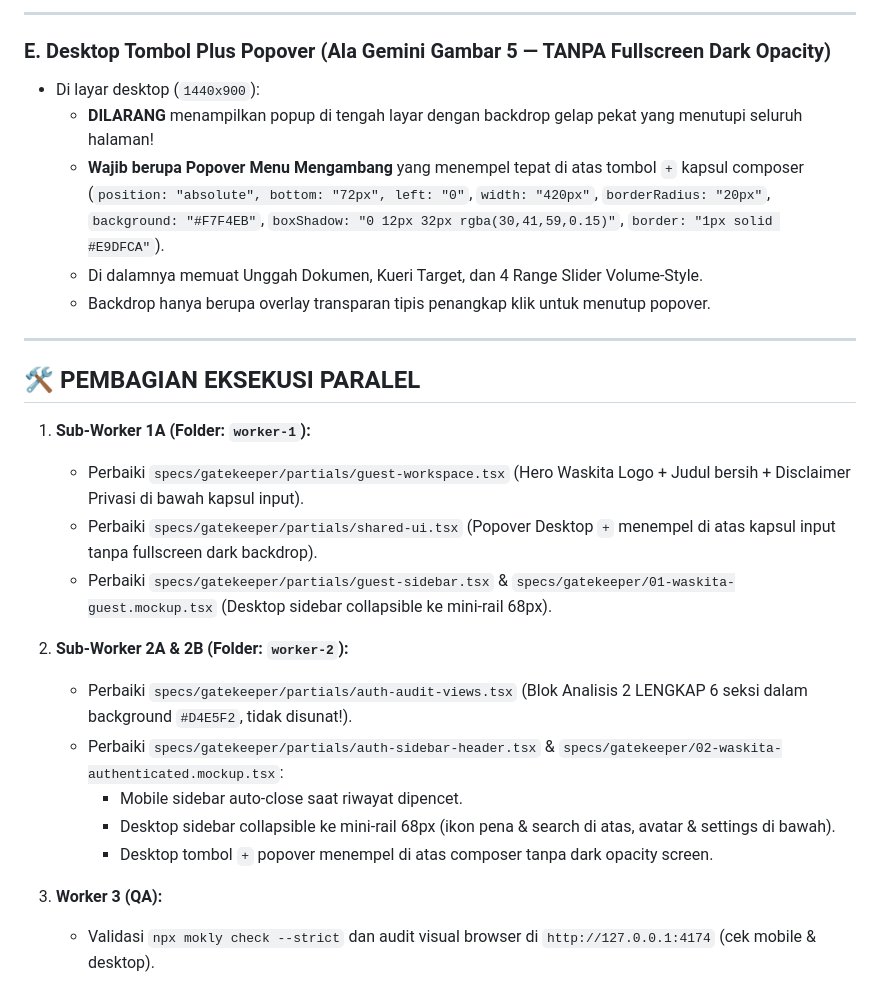
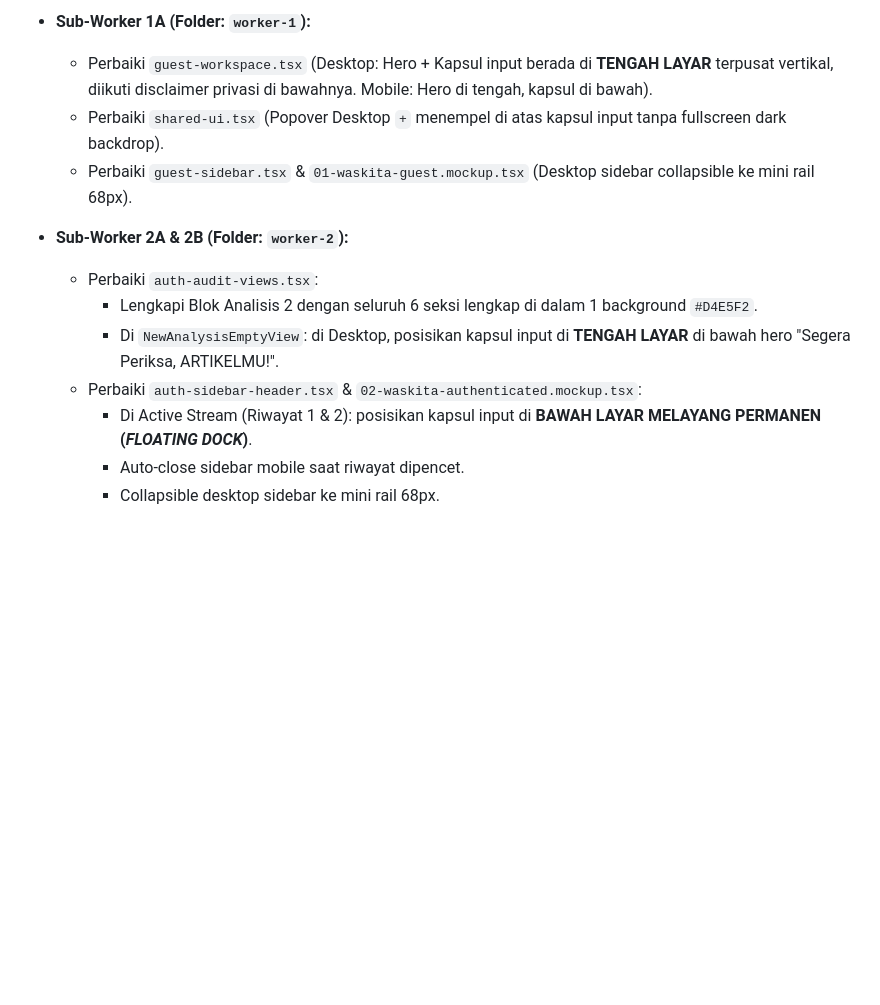
Before and after one commit to Ahmad-Saif-Almuflihin-4342301053/sandbox-multiagent-pipeline, a Markdown page: specs/design-task.md, the part around one of its changes. Drawn GitHub-style; blank space fills up the shorter version.

```diff
--- a/specs/design-task.md
+++ b/specs/design-task.md
@@ -51,28 +56,14 @@
 
----
+* **Sub-Worker 1A (Folder: `worker-1`):**
+  - Perbaiki `guest-workspace.tsx` (Desktop: Hero + Kapsul input berada di **TENGAH LAYAR** terpusat vertikal, diikuti disclaimer privasi di bawahnya. Mobile: Hero di tengah, kapsul di bawah).
+  - Perbaiki `shared-ui.tsx` (Popover Desktop `+` menempel di atas kapsul input tanpa fullscreen dark backdrop).
+  - Perbaiki `guest-sidebar.tsx` & `01-waskita-guest.mockup.tsx` (Desktop sidebar collapsible ke mini rail 68px).
 
-### E. Desktop Tombol Plus Popover (Ala Gemini Gambar 5 — TANPA Fullscreen Dark Opacity)
-* Di layar desktop (`1440x900`):
-  * **DILARANG** menampilkan popup di tengah layar dengan backdrop gelap pekat yang menutupi seluruh halaman!
-  * **Wajib berupa Popover Menu Mengambang** yang menempel tepat di atas tombol `+` kapsul composer (`position: "absolute", bottom: "72px", left: "0"`, `width: "420px"`, `borderRadius: "20px"`, `background: "#F7F4EB"`, `boxShadow: "0 12px 32px rgba(30,41,59,0.15)"`, `border: "1px solid #E9DFCA"`).
-  * Di dalamnya memuat Unggah Dokumen, Kueri Target, dan 4 Range Slider Volume-Style.
-  * Backdrop hanya berupa overlay transparan tipis penangkap klik untuk menutup popover.
-
----
-
-## 🛠️ PEMBAGIAN EKSEKUSI PARALEL
-
-1. **Sub-Worker 1A (Folder: `worker-1`):**
-   * Perbaiki `specs/gatekeeper/partials/guest-workspace.tsx` (Hero Waskita Logo + Judul bersih + Disclaimer Privasi di bawah kapsul input).
-   * Perbaiki `specs/gatekeeper/partials/shared-ui.tsx` (Popover Desktop `+` menempel di atas kapsul input tanpa fullscreen dark backdrop).
-   * Perbaiki `specs/gatekeeper/partials/guest-sidebar.tsx` & `specs/gatekeeper/01-waskita-guest.mockup.tsx` (Desktop sidebar collapsible ke mini-rail 68px).
-
-2. **Sub-Worker 2A & 2B (Folder: `worker-2`):**
-   * Perbaiki `specs/gatekeeper/partials/auth-audit-views.tsx` (Blok Analisis 2 LENGKAP 6 seksi dalam background `#D4E5F2`, tidak disunat!).
-   * Perbaiki `specs/gatekeeper/partials/auth-sidebar-header.tsx` & `specs/gatekeeper/02-waskita-authenticated.mockup.tsx`:
-     - Mobile sidebar auto-close saat riwayat dipencet.
-     - Desktop sidebar collapsible ke mini-rail 68px (ikon pena & search di atas, avatar & settings di bawah).
-     - Desktop tombol `+` popover menempel di atas composer tanpa dark opacity screen.
-
-3. **Worker 3 (QA):**
-   - Validasi `npx mokly check --strict` dan audit visual browser di `http://127.0.0.1:4174` (cek mobile & desktop).
+* **Sub-Worker 2A & 2B (Folder: `worker-2`):**
+  - Perbaiki `auth-audit-views.tsx`:
+    * Lengkapi Blok Analisis 2 dengan seluruh 6 seksi lengkap di dalam 1 background `#D4E5F2`.
+    * Di `NewAnalysisEmptyView`: di Desktop, posisikan kapsul input di **TENGAH LAYAR** di bawah hero "Segera Periksa, ARTIKELMU!".
+  - Perbaiki `auth-sidebar-header.tsx` & `02-waskita-authenticated.mockup.tsx`:
+    * Di Active Stream (Riwayat 1 & 2): posisikan kapsul input di **BAWAH LAYAR MELAYANG PERMANEN (*FLOATING DOCK*)**.
+    * Auto-close sidebar mobile saat riwayat dipencet.
+    * Collapsible desktop sidebar ke mini rail 68px.
```
Also changed, not shown: other parts of specs/design-task.md (+34 -29 lines).
